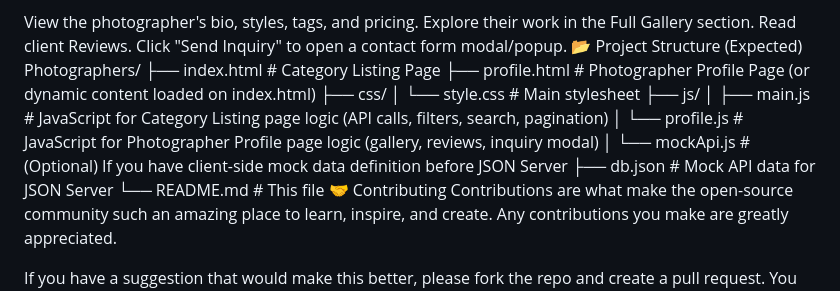
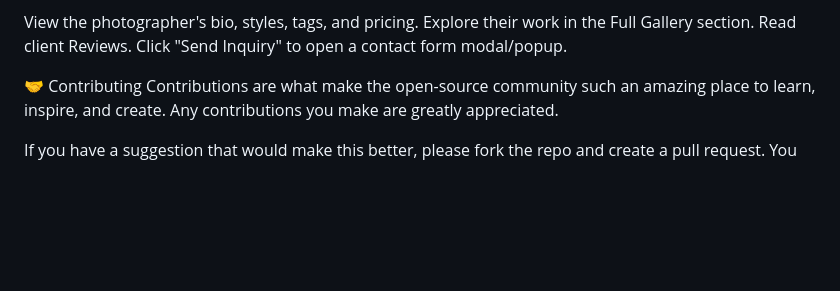
Before and after one commit to abhinandan-debug/Photographers, a Markdown page: README.md, the part around the change. GitHub-like rendering; blank space fills up the shorter version.

```diff
--- a/README.md
+++ b/README.md
@@ -141,18 +141,7 @@ View the photographer's bio, styles, tags, and pricing.
 Explore their work in the Full Gallery section.
 Read client Reviews.
 Click "Send Inquiry" to open a contact form modal/popup.
-📂 Project Structure (Expected)
-Photographers/
-├── index.html                  # Category Listing Page
-├── profile.html                # Photographer Profile Page (or dynamic content loaded on index.html)
-├── css/
-│   └── style.css               # Main stylesheet
-├── js/
-│   ├── main.js                 # JavaScript for Category Listing page logic (API calls, filters, search, pagination)
-│   └── profile.js              # JavaScript for Photographer Profile page logic (gallery, reviews, inquiry modal)
-│   └── mockApi.js              # (Optional) If you have client-side mock data definition before JSON Server
-├── db.json                     # Mock API data for JSON Server
-└── README.md                   # This file
+
 🤝 Contributing
 Contributions are what make the open-source community such an amazing place to learn, inspire, and create. Any contributions you make are greatly appreciated.
 
```
